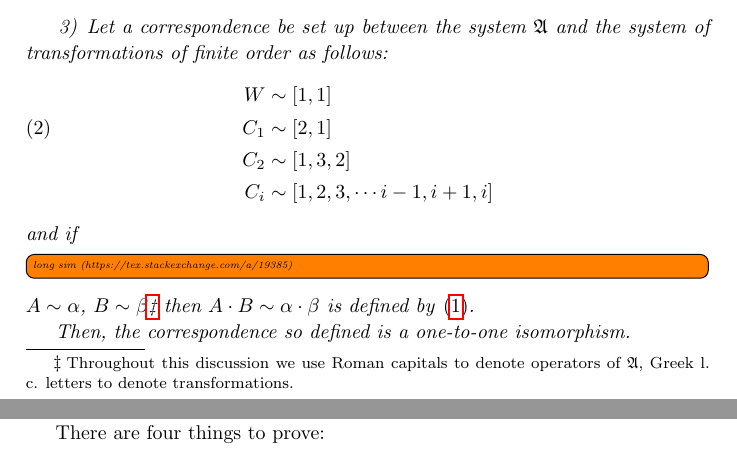
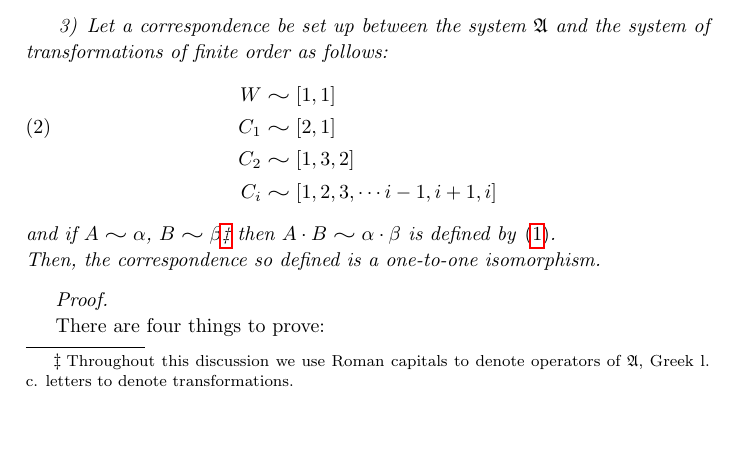
Before and after one commit to jonathanmfung/AnAnalysisofLogicalSubstitution_Curry1929, a LaTeX paper (document.tex): two parts of pages 13 and 14 of 23 before the commit and part of page 13 of 23 after it, the two joined at a grey line, cut so that both start at the same text, the shorter picture padded with empty space. Compiled offline with pdfLaTeX.

Commit message:
add longsim

```diff
--- a/document.tex
+++ b/document.tex
@@ -66,6 +66,12 @@
 % https://tex.stackexchange.com/a/669760
 \def\varequals#1{\mathrel{\leaders\hbox to3pt{$=$\hss}\hskip#1=}}
 \newcommand\longeq{\varequals{0.4em}}
+
+% https://tex.stackexchange.com/a/19385
+\newcommand{\widesim}[2][1.5]{
+  \mathrel{\overset{#2}{\scalebox{#1}[1]{$\sim$}}}
+}
+\newcommand\longsim{\widesim{}}
 
 \newtheoremstyle{breaktheorem}%
     {\topsep}%Space Above
@@ -658,14 +664,14 @@ ism. To this we now turn.
 
 \item Let a correspondence be set up between the system \(\mathfrak{A}\) and the system of transformations of finite order as follows:
   \begin{align}
-    W &\sim [1, 1] \nonumber \\
-    C_1 &\sim [2, 1] \label{eq:finite_transformations} \\
-    C_2 &\sim [1, 3, 2] \nonumber \\
-    C_i &\sim [1, 2, 3, \cdots i - 1, i + 1, i] \nonumber
+    W &\longsim [1, 1] \nonumber \\
+    C_1 &\longsim [2, 1] \label{eq:finite_transformations} \\
+    C_2 &\longsim [1, 3, 2] \nonumber \\
+    C_i &\longsim [1, 2, 3, \cdots i - 1, i + 1, i] \nonumber
   \end{align}
-  and if\td{long sim (https://tex.stackexchange.com/a/19385)} \(A \sim \alpha\), \(B \sim \beta\)\footnote{Throughout this discussion we use Roman capitals to denote operators of \(\mathfrak{A}\), Greek l. c. letters to denote transformations.} then \(A \cdot B \sim \alpha \cdot \beta\) is defined by \eqref{eq:multiplication_transformations}.
+  and if \(A \longsim \alpha\), \(B \longsim \beta\)\footnote{Throughout this discussion we use Roman capitals to denote operators of \(\mathfrak{A}\), Greek l. c. letters to denote transformations.} then \(A \cdot B \longsim \alpha \cdot \beta\) is defined by \eqref{eq:multiplication_transformations}.
   \end{enumerate}
-  Then, the correspondence so defined is a one-to-one isomorphism.
+  \noindent Then, the correspondence so defined is a one-to-one isomorphism.
 \end{theorem}
 \begin{proofnewlineindent}
   There are four things to prove:
```
Also changed, not shown: document.tex (16 more changed lines).
